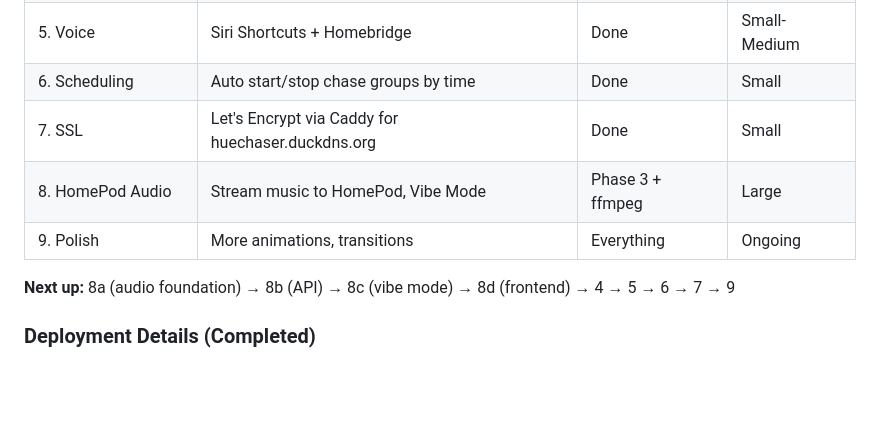
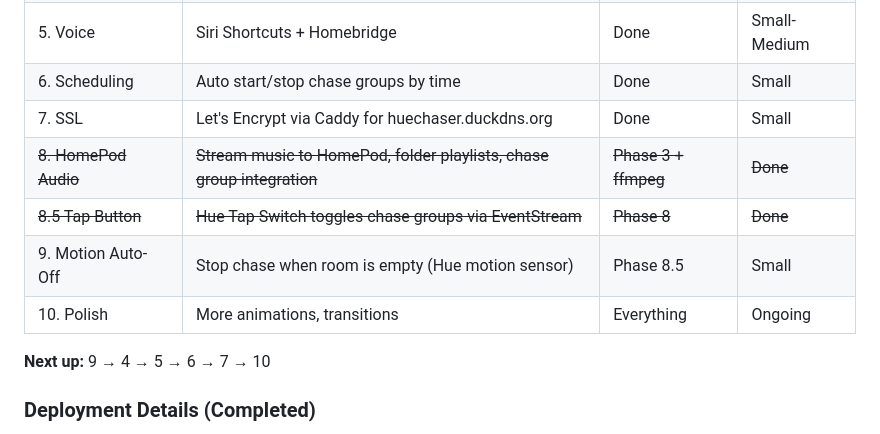
Before and after one commit to buggysoullarry/hue-lines, a Markdown page: ROADMAP.md, the part around one of its changes. Drawn GitHub-style; blank space fills up the shorter version.

```diff
--- a/ROADMAP.md
+++ b/ROADMAP.md
@@ -496,10 +545,12 @@ Add to `config.json`:
 | 5. Voice | Siri Shortcuts + Homebridge | Done | Small-Medium |
 | 6. Scheduling | Auto start/stop chase groups by time | Done | Small |
 | 7. SSL | Let's Encrypt via Caddy for huechaser.duckdns.org | Done | Small |
-| 8. HomePod Audio | Stream music to HomePod, Vibe Mode | Phase 3 + ffmpeg | Large |
-| 9. Polish | More animations, transitions | Everything | Ongoing |
+| ~~8. HomePod Audio~~ | ~~Stream music to HomePod, folder playlists, chase group integration~~ | ~~Phase 3 + ffmpeg~~ | ~~Done~~ |
+| ~~8.5 Tap Button~~ | ~~Hue Tap Switch toggles chase groups via EventStream~~ | ~~Phase 8~~ | ~~Done~~ |
+| 9. Motion Auto-Off | Stop chase when room is empty (Hue motion sensor) | Phase 8.5 | Small |
+| 10. Polish | More animations, transitions | Everything | Ongoing |
 
-**Next up:** 8a (audio foundation) → 8b (API) → 8c (vibe mode) → 8d (frontend) → 4 → 5 → 6 → 7 → 9
+**Next up:** 9 → 4 → 5 → 6 → 7 → 10
 
 ### Deployment Details (Completed)
 - **Mac Mini**: `plex@192.168.0.50` (hostname: `mac-mini` via /etc/hosts on iMac)
```
Also changed, not shown: other parts of ROADMAP.md (+50 -1 lines).
